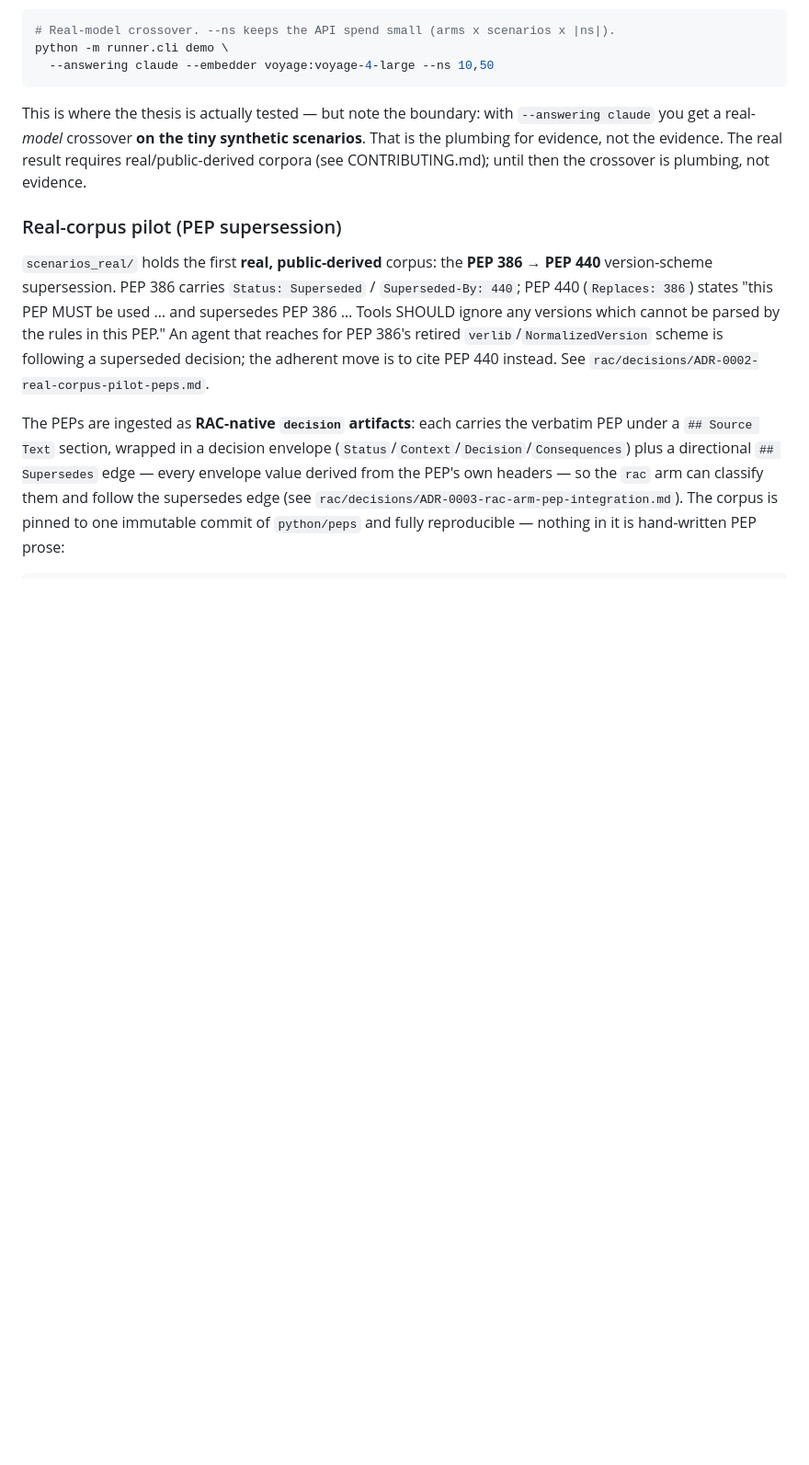
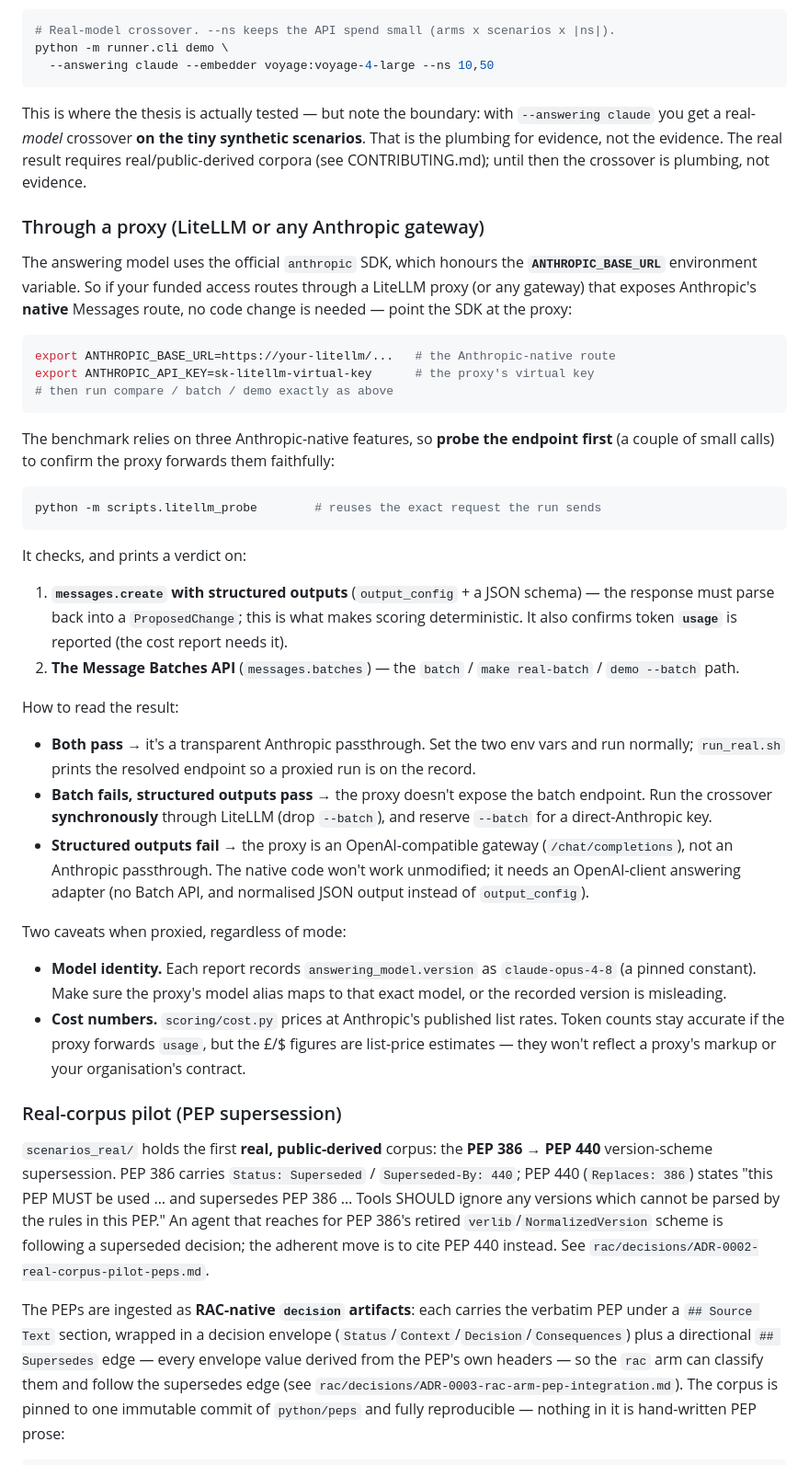
Before and after one commit to asdecided/benchmarks, a Markdown page: decisiongrounding/README.md, the part around the change. Shown at 92% size. GitHub-like rendering; blank space fills up the shorter version.

Commit message:
docs(readme): document running through a LiteLLM/Anthropic proxy [roadmap:decision-grounding]
How a proxied funded run works: the anthropic SDK honours ANTHROPIC_BASE_URL,
so an Anthropic-native passthrough needs no code change. Documents the probe
(scripts.litellm_probe) for the three needed features (structured outputs, the
Batch API, usage), how to read its verdict (passthrough vs batch-unsupported vs
OpenAI-compatible gateway), and the model-identity + list-price-cost caveats.

````diff
--- a/decisiongrounding/README.md
+++ b/decisiongrounding/README.md
@@ -143,6 +143,58 @@ scenarios**. That is the plumbing for evidence, not the evidence. The real
 result requires real/public-derived corpora (see CONTRIBUTING.md); until then
 the crossover is plumbing, not evidence.
 
+### Through a proxy (LiteLLM or any Anthropic gateway)
+
+The answering model uses the official `anthropic` SDK, which honours the
+**`ANTHROPIC_BASE_URL`** environment variable. So if your funded access routes
+through a LiteLLM proxy (or any gateway) that exposes Anthropic's **native**
+Messages route, no code change is needed — point the SDK at the proxy:
+
+```bash
+export ANTHROPIC_BASE_URL=https://your-litellm/...   # the Anthropic-native route
+export ANTHROPIC_API_KEY=sk-litellm-virtual-key      # the proxy's virtual key
+# then run compare / batch / demo exactly as above
+```
+
+The benchmark relies on three Anthropic-native features, so **probe the endpoint
+first** (a couple of small calls) to confirm the proxy forwards them faithfully:
+
+```bash
+python -m scripts.litellm_probe        # reuses the exact request the run sends
+```
+
+It checks, and prints a verdict on:
+
+1. **`messages.create` with structured outputs** (`output_config` + a JSON
+   schema) — the response must parse back into a `ProposedChange`; this is what
+   makes scoring deterministic. It also confirms token **`usage`** is reported
+   (the cost report needs it).
+2. **The Message Batches API** (`messages.batches`) — the `batch` /
+   `make real-batch` / `demo --batch` path.
+
+How to read the result:
+
+- **Both pass** → it's a transparent Anthropic passthrough. Set the two env vars
+  and run normally; `run_real.sh` prints the resolved endpoint so a proxied run
+  is on the record.
+- **Batch fails, structured outputs pass** → the proxy doesn't expose the batch
+  endpoint. Run the crossover **synchronously** through LiteLLM (drop `--batch`),
+  and reserve `--batch` for a direct-Anthropic key.
+- **Structured outputs fail** → the proxy is an OpenAI-compatible gateway
+  (`/chat/completions`), not an Anthropic passthrough. The native code won't work
+  unmodified; it needs an OpenAI-client answering adapter (no Batch API, and
+  normalised JSON output instead of `output_config`).
+
+Two caveats when proxied, regardless of mode:
+
+- **Model identity.** Each report records `answering_model.version` as
+  `claude-opus-4-8` (a pinned constant). Make sure the proxy's model alias maps
+  to that exact model, or the recorded version is misleading.
+- **Cost numbers.** `scoring/cost.py` prices at Anthropic's published list rates.
+  Token counts stay accurate if the proxy forwards `usage`, but the £/$ figures
+  are list-price estimates — they won't reflect a proxy's markup or your
+  organisation's contract.
+
 ### Real-corpus pilot (PEP supersession)
 
 `scenarios_real/` holds the first **real, public-derived** corpus: the
````
